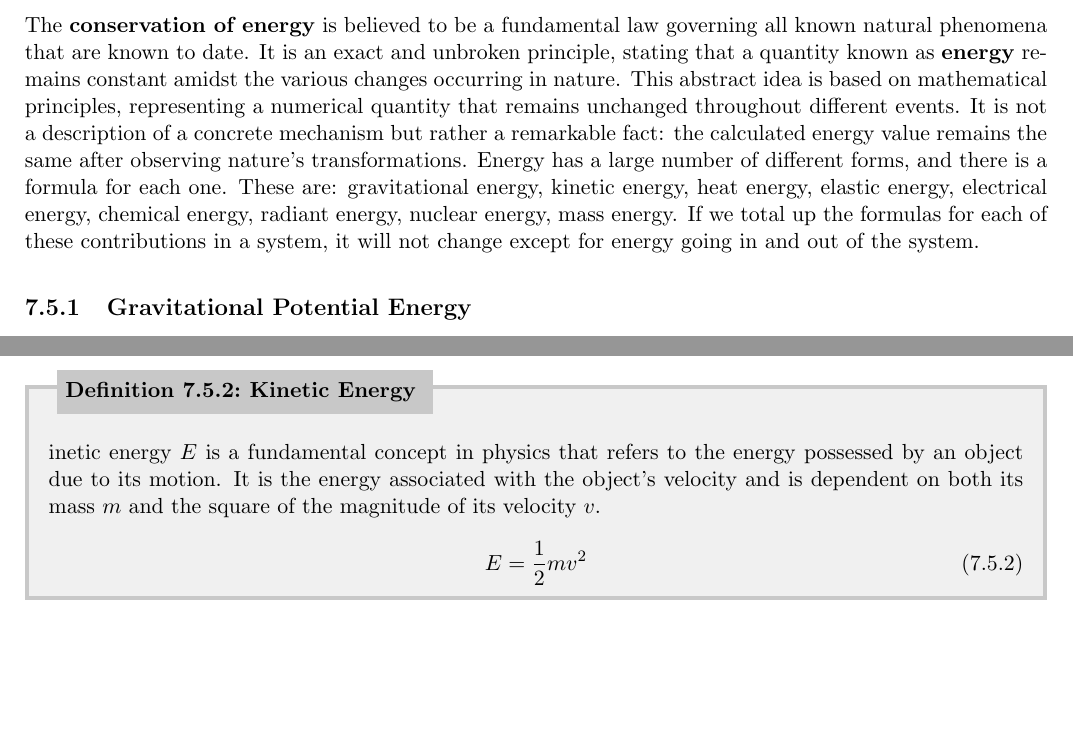
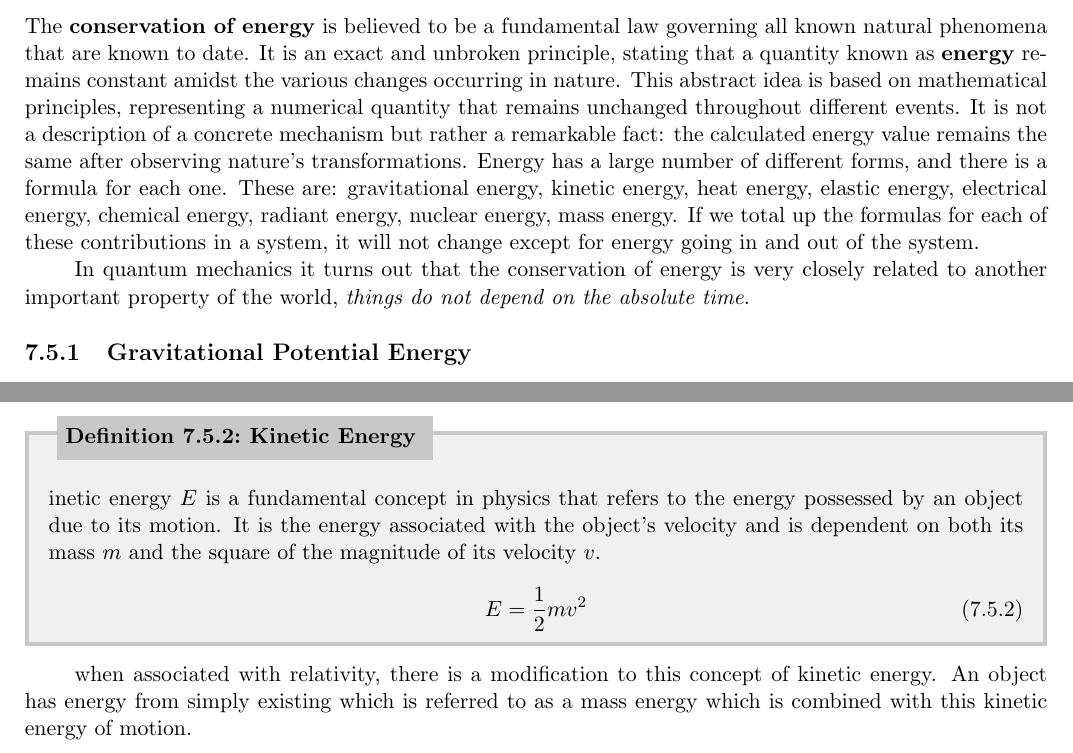
Before and after one commit to torodean/Antonius-Compendium, a LaTeX thesis (Volume I/Compendium.tex, which reads Volume I/chapters/general_physics/energy.tex): two parts of pages 39 and 40 of 57, joined at a grey line, cut so that both start at the same text, the shorter picture padded with empty space. Compiled offline with pdfLaTeX.

Commit message:
Added some more introductory notes

```diff
--- a/Volume I/chapters/general_physics/energy.tex
+++ b/Volume I/chapters/general_physics/energy.tex
@@ -1,6 +1,8 @@
 \section{Energy}
 
 The \keyword{conservation of energy} is believed to be a fundamental law governing all known natural phenomena that are known to date. It is an exact and unbroken principle, stating that a quantity known as \keyword{energy} remains constant amidst the various changes occurring in nature. This abstract idea is based on mathematical principles, representing a numerical quantity that remains unchanged throughout different events. It is not a description of a concrete mechanism but rather a remarkable fact: the calculated energy value remains the same after observing nature's transformations. Energy has a large number of different forms, and there is a formula for each one. These are: gravitational energy, kinetic energy, heat energy, elastic energy, electrical energy, chemical energy, radiant energy, nuclear energy, mass energy. If we total up the formulas for each of these contributions in a system, it will not change except for energy going in and out of the system.
+
+In quantum mechanics it turns out that the conservation of energy is very closely related to another important property of the world, \textit{things do not depend on the absolute time}.
 
 \subsection{Gravitational Potential Energy}
 
@@ -26,3 +28,5 @@ The principal of \keyword{motion} gives rise to another type of energy referred
 		E = \frac{1}{2}mv^2
 	\end{align}
 \end{defn}
+
+when associated with relativity, there is a modification to this concept of kinetic energy. An object has energy from simply existing which is referred to as a mass energy which is combined with this kinetic energy of motion.
```
